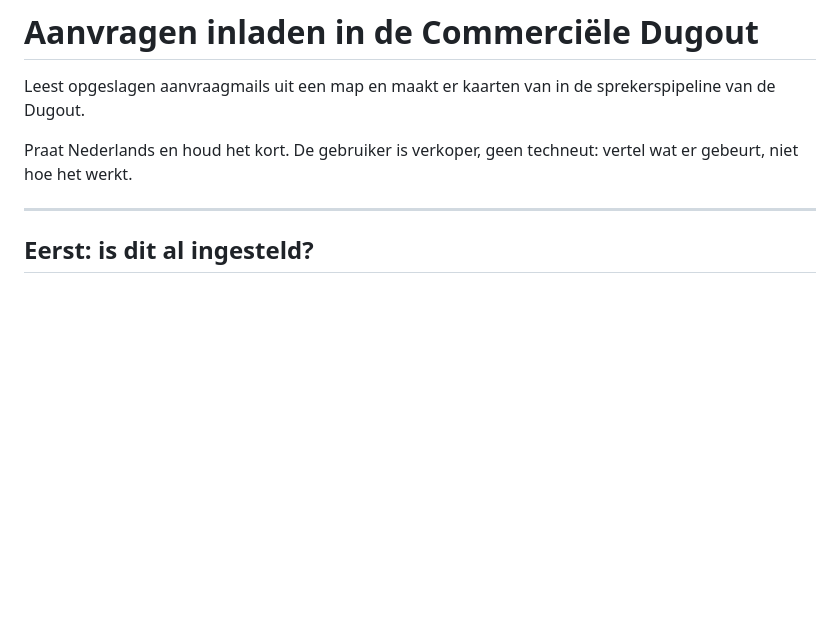
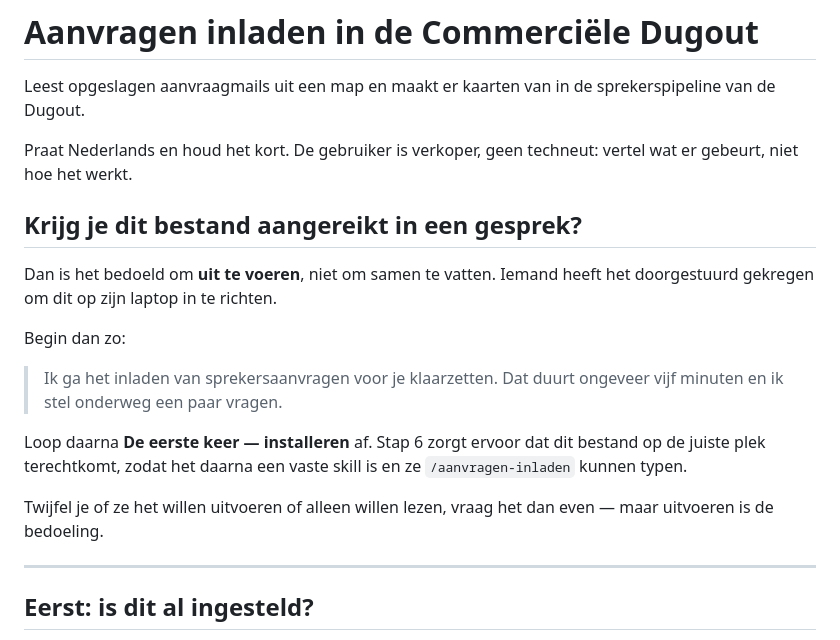
Before and after one commit to TigoToonen/dugout-prototype, a Markdown page: aanvraag-import/SKILL.md, the part around the change. Drawn GitHub-style; blank space fills up the shorter version.

Commit message:
Skill herkent nu ook dat hij is doorgestuurd om uitgevoerd te worden
Wordt het bestand in een gesprek aangereikt in plaats van in de skills-map
gezet, dan was niet duidelijk of het gelezen of uitgevoerd moest worden. Nu
staat dat bovenaan, inclusief de openingszin.

Co-Authored-By: Claude Opus 5 <noreply@anthropic.com>

```diff
--- a/aanvraag-import/SKILL.md
+++ b/aanvraag-import/SKILL.md
@@ -10,6 +10,23 @@ sprekerspipeline van de Dugout.
 
 Praat Nederlands en houd het kort. De gebruiker is verkoper, geen techneut:
 vertel wat er gebeurt, niet hoe het werkt.
+
+## Krijg je dit bestand aangereikt in een gesprek?
+
+Dan is het bedoeld om **uit te voeren**, niet om samen te vatten. Iemand heeft
+het doorgestuurd gekregen om dit op zijn laptop in te richten.
+
+Begin dan zo:
+
+> Ik ga het inladen van sprekersaanvragen voor je klaarzetten. Dat duurt
+> ongeveer vijf minuten en ik stel onderweg een paar vragen.
+
+Loop daarna **De eerste keer — installeren** af. Stap 6 zorgt ervoor dat dit
+bestand op de juiste plek terechtkomt, zodat het daarna een vaste skill is en
+ze `/aanvragen-inladen` kunnen typen.
+
+Twijfel je of ze het willen uitvoeren of alleen willen lezen, vraag het dan
+even — maar uitvoeren is de bedoeling.
 
 ---
 
```
